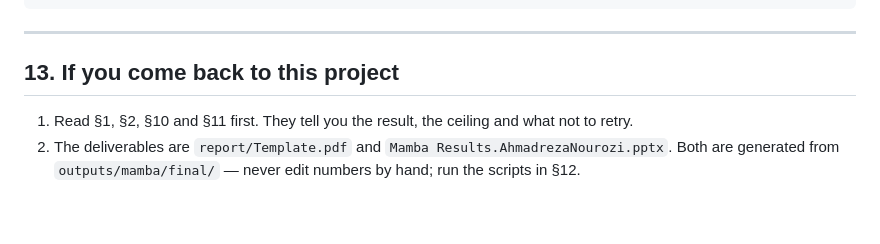
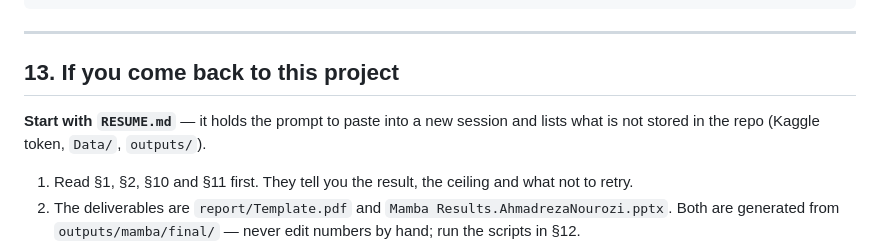
Before and after one commit to Ahmadrezanourozii/Project-Time-Series, a Markdown page: CLAUDE.md, the part around the change. Rendered like a GitHub page; blank space fills up the shorter version.

Commit message:
Add RESUME.md: the prompt to start a new session and what is not in the repo
Co-Authored-By: Claude Fable 5 <noreply@anthropic.com>

```diff
--- a/CLAUDE.md
+++ b/CLAUDE.md
@@ -503,6 +503,9 @@ pdffonts Template.pdf ; pdfimages -list Template.pdf ; pdfinfo Template.pdf
 
 ## 13. If you come back to this project
 
+**Start with `RESUME.md`** — it holds the prompt to paste into a new session and
+lists what is not stored in the repo (Kaggle token, `Data/`, `outputs/`).
+
 1. Read §1, §2, §10 and §11 first. They tell you the result, the ceiling and
    what not to retry.
 2. The deliverables are `report/Template.pdf` and
```
Also changed, not shown: RESUME.md (added, +78 -0 lines).
